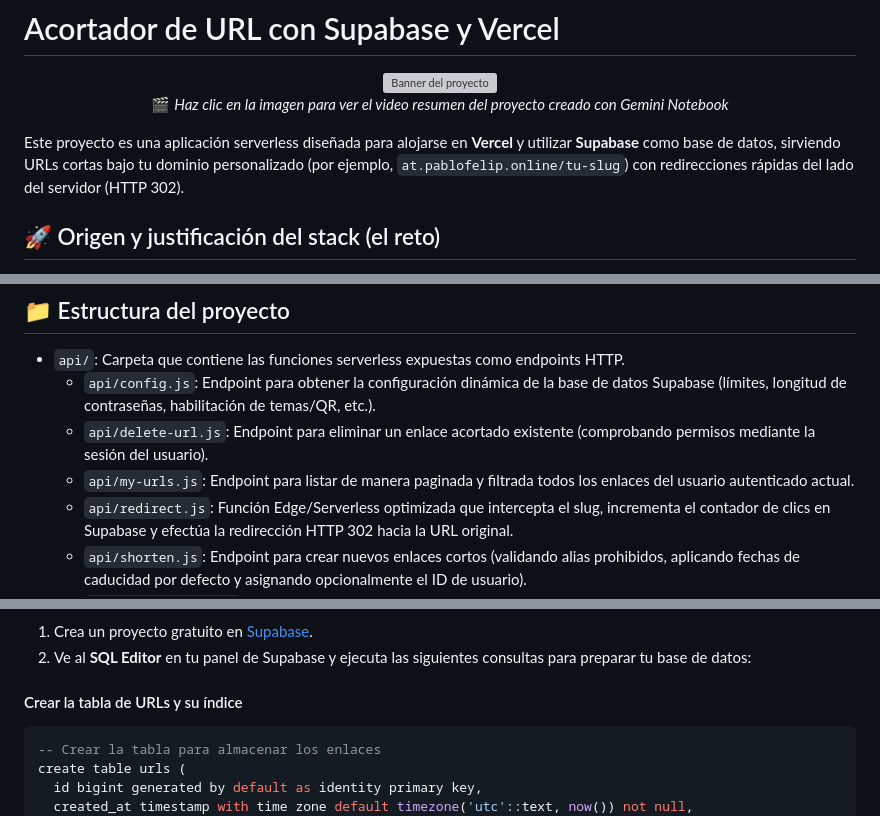
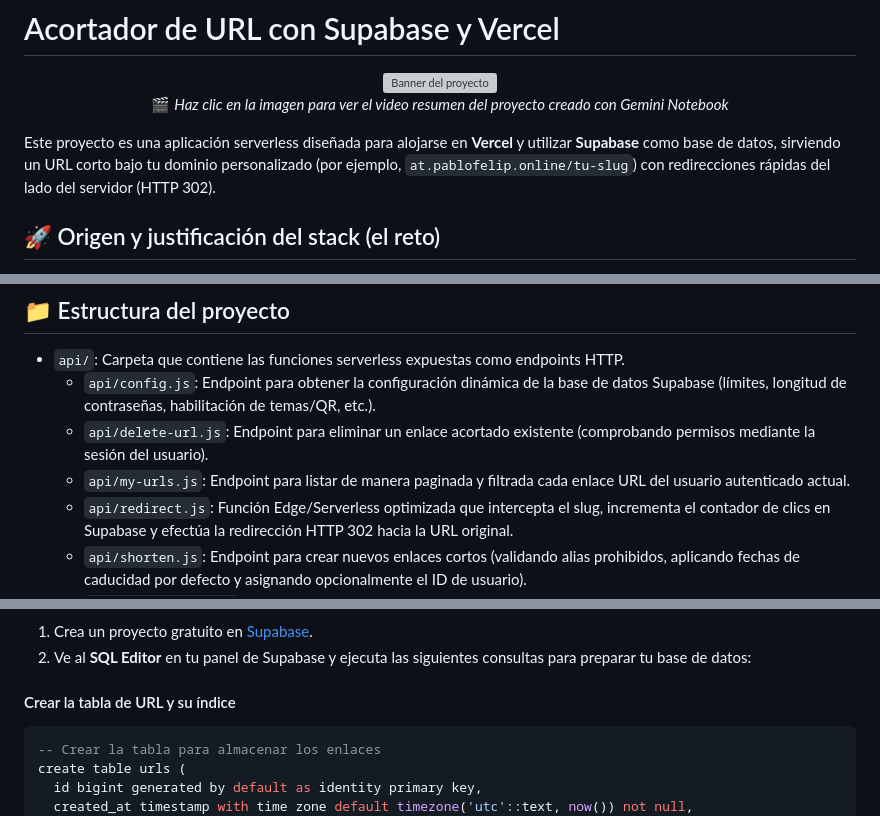
Before and after one commit to pfelipm/acortador-url, a Markdown page: README.md, 3 parts joined by grey strips. Rendered like a GitHub page; grey boxes are pictures that could not be loaded.

Commit message:
doc: unificar URL como termino masculino singular en el README

````diff
--- a/README.md
+++ b/README.md
@@ -8,7 +8,7 @@
   🎬 <i>Haz clic en la imagen para ver el video resumen del proyecto creado con Gemini Notebook</i>
 </p>
 
-Este proyecto es una aplicación serverless diseñada para alojarse en **Vercel** y utilizar **Supabase** como base de datos, sirviendo URLs cortas bajo tu dominio personalizado (por ejemplo, `at.pablofelip.online/tu-slug`) con redirecciones rápidas del lado del servidor (HTTP 302).
+Este proyecto es una aplicación serverless diseñada para alojarse en **Vercel** y utilizar **Supabase** como base de datos, sirviendo un URL corto bajo tu dominio personalizado (por ejemplo, `at.pablofelip.online/tu-slug`) con redirecciones rápidas del lado del servidor (HTTP 302).
 
 ## 🚀 Origen y justificación del stack (el reto)
 
@@ -121,7 +121,7 @@ La aplicación cuenta con un panel desplegable de configuración rápida.
 * `api/`: Carpeta que contiene las funciones serverless expuestas como endpoints HTTP.
   * `api/config.js`: Endpoint para obtener la configuración dinámica de la base de datos Supabase (límites, longitud de contraseñas, habilitación de temas/QR, etc.).
   * `api/delete-url.js`: Endpoint para eliminar un enlace acortado existente (comprobando permisos mediante la sesión del usuario).
-  * `api/my-urls.js`: Endpoint para listar de manera paginada y filtrada todos los enlaces del usuario autenticado actual.
+  * `api/my-urls.js`: Endpoint para listar de manera paginada y filtrada cada enlace URL del usuario autenticado actual.
   * `api/redirect.js`: Función Edge/Serverless optimizada que intercepta el slug, incrementa el contador de clics en Supabase y efectúa la redirección HTTP 302 hacia la URL original.
   * `api/shorten.js`: Endpoint para crear nuevos enlaces cortos (validando alias prohibidos, aplicando fechas de caducidad por defecto y asignando opcionalmente el ID de usuario).
   * `api/lib/supabase.js`: Inicialización y configuración reutilizable del cliente oficial de Supabase.
@@ -145,7 +145,7 @@ La aplicación cuenta con un panel desplegable de configuración rápida.
 1. Crea un proyecto gratuito en [Supabase](https://supabase.com/).
 2. Ve al **SQL Editor** en tu panel de Supabase y ejecuta las siguientes consultas para preparar tu base de datos:
 
-#### Crear la tabla de URLs y su índice
+#### Crear la tabla de URL y su índice
 ```sql
 -- Crear la tabla para almacenar los enlaces
 create table urls (
````
Also changed, not shown: other parts of README.md (+2 -2 lines).
